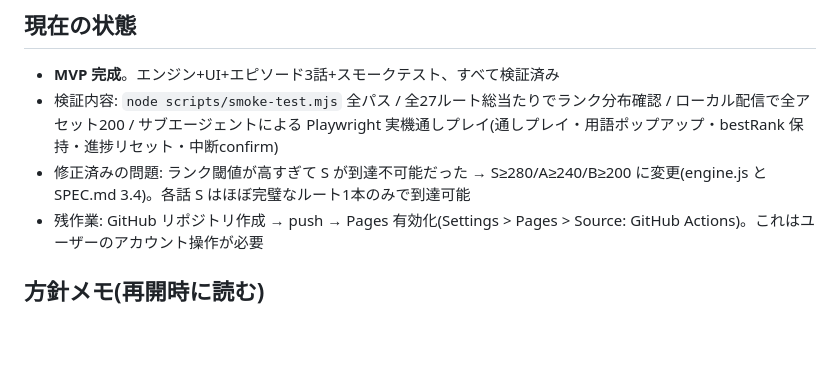
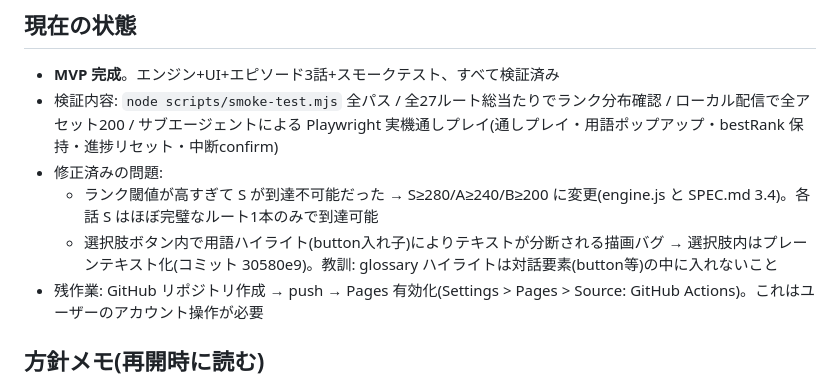
Before and after one commit to ko-ketsu/lets-architect, a Markdown page: TASKS.md, the part around the change. Rendered like a GitHub page; blank space fills up the shorter version.

Commit message:
TASKS.md: 選択肢ボタン描画バグの修正を記録
Co-Authored-By: Claude Fable 5 <noreply@anthropic.com>

```diff
--- a/TASKS.md
+++ b/TASKS.md
@@ -8,7 +8,9 @@
 
 - **MVP 完成**。エンジン+UI+エピソード3話+スモークテスト、すべて検証済み
 - 検証内容: `node scripts/smoke-test.mjs` 全パス / 全27ルート総当たりでランク分布確認 / ローカル配信で全アセット200 / サブエージェントによる Playwright 実機通しプレイ(通しプレイ・用語ポップアップ・bestRank 保持・進捗リセット・中断confirm)
-- 修正済みの問題: ランク閾値が高すぎて S が到達不可能だった → S≥280/A≥240/B≥200 に変更(engine.js と SPEC.md 3.4)。各話 S はほぼ完璧なルート1本のみで到達可能
+- 修正済みの問題:
+  - ランク閾値が高すぎて S が到達不可能だった → S≥280/A≥240/B≥200 に変更(engine.js と SPEC.md 3.4)。各話 S はほぼ完璧なルート1本のみで到達可能
+  - 選択肢ボタン内で用語ハイライト(button入れ子)によりテキストが分断される描画バグ → 選択肢内はプレーンテキスト化(コミット 30580e9)。教訓: glossary ハイライトは対話要素(button等)の中に入れないこと
 - 残作業: GitHub リポジトリ作成 → push → Pages 有効化(Settings > Pages > Source: GitHub Actions)。これはユーザーのアカウント操作が必要
 
 ## 方針メモ(再開時に読む)
```
